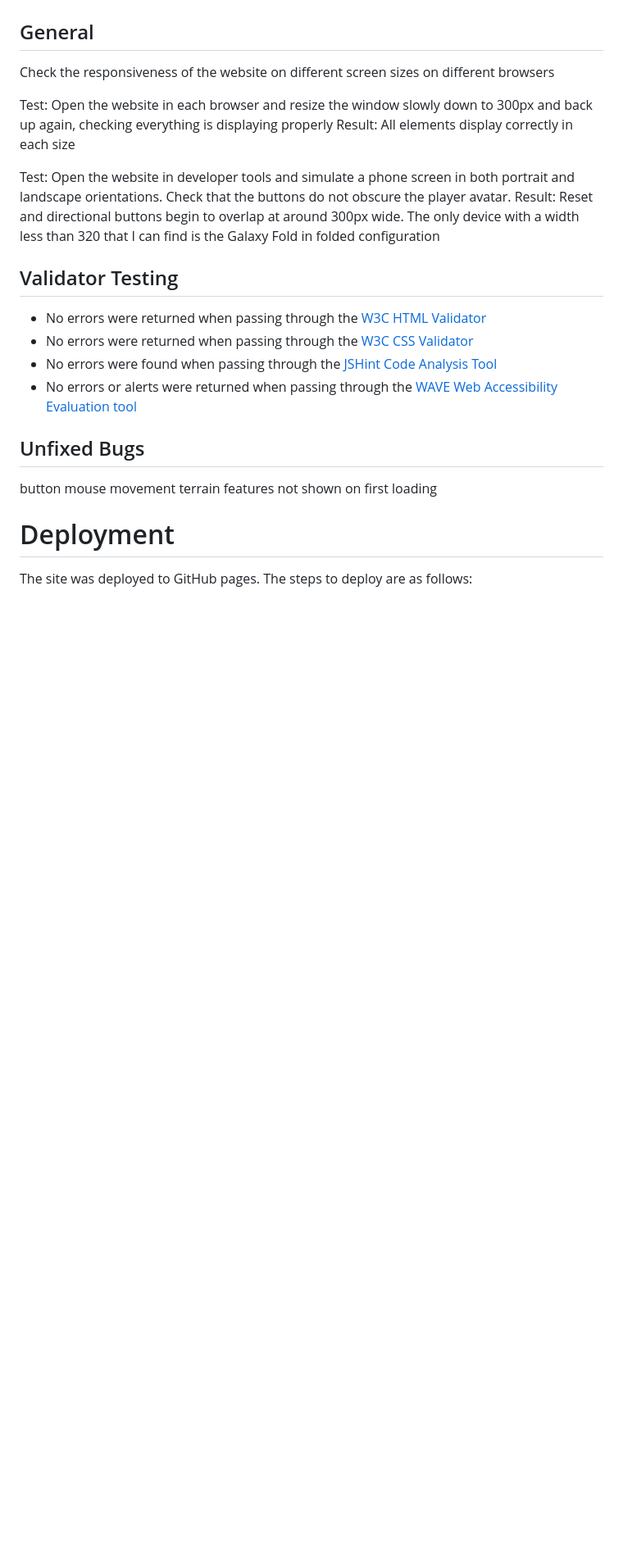
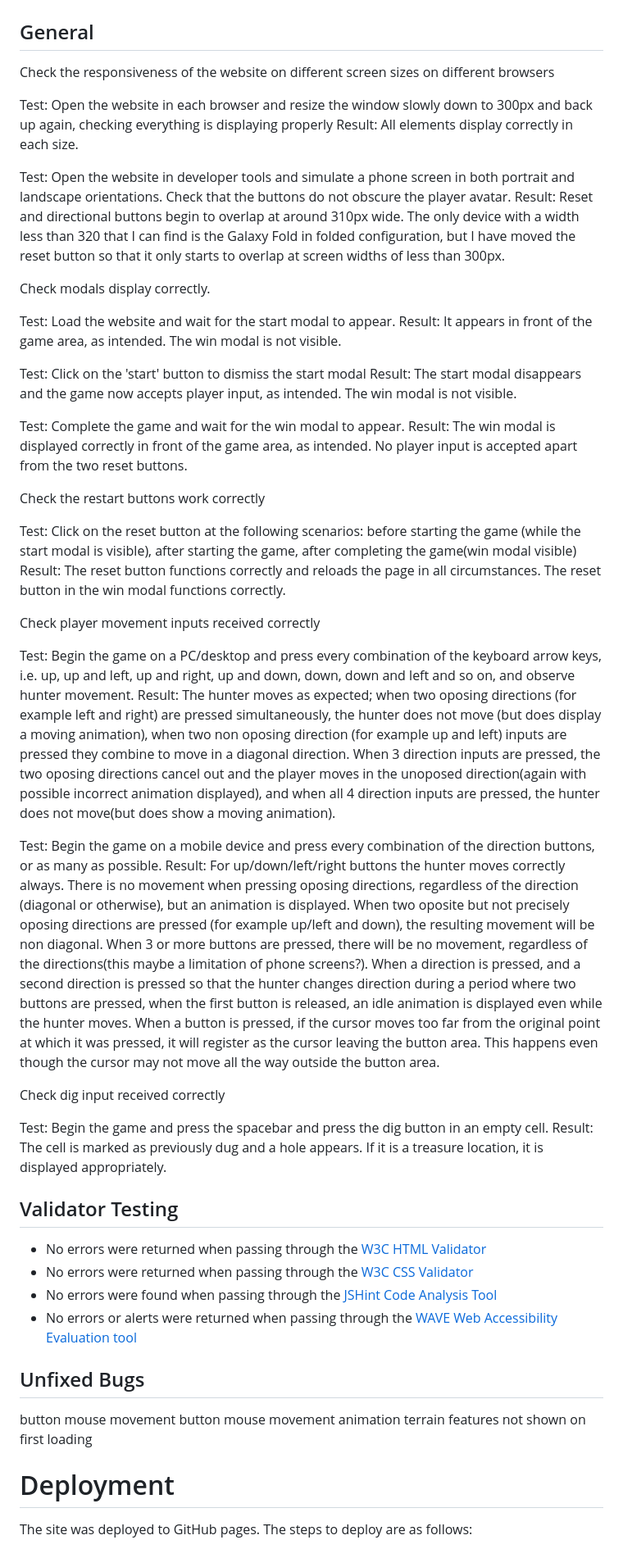
Before and after one commit to bezabu/bb-treasure-hunter, a Markdown page: README.md, the part around the change. Shown at 82% size. GitHub-like rendering; blank space fills up the shorter version.

Commit message:
Add input tests to readme

```diff
--- a/README.md
+++ b/README.md
@@ -131,10 +131,42 @@ With pathfinding, it would be possible for another entity to hunt down the playe
 Check the responsiveness of the website on different screen sizes on different browsers
 
 Test: Open the website in each browser and resize the window slowly down to 300px and back up again, checking everything is displaying properly
-Result: All elements display correctly in each size
+Result: All elements display correctly in each size.
 
 Test: Open the website in developer tools and simulate a phone screen in both portrait and landscape orientations. Check that the buttons do not obscure the player avatar.
-Result: Reset and directional buttons begin to overlap at around 300px wide. The only device with a width less than 320 that I can find is the Galaxy Fold in folded configuration
+Result: Reset and directional buttons begin to overlap at around 310px wide. The only device with a width less than 320 that I can find is the Galaxy Fold in folded configuration, but I have moved the reset button so that it only starts to overlap at screen widths of less than 300px.
+
+Check modals display correctly.
+
+Test: Load the website and wait for the start modal to appear.
+Result: It appears in front of the game area, as intended. The win modal is not visible.
+
+Test: Click on the 'start' button to dismiss the start modal
+Result: The start modal disappears and the game now accepts player input, as intended. The win modal is not visible.
+
+Test: Complete the game and wait for the win modal to appear.
+Result: The win modal is displayed correctly in front of the game area, as intended. No player input is accepted apart from the two reset buttons.
+
+Check the restart buttons work correctly
+
+Test: Click on the reset button at the following scenarios: before starting the game (while the start modal is visible), after starting the game, after completing the game(win modal visible)
+Result: The reset button functions correctly and reloads the page in all circumstances. The reset button in the win modal functions correctly.
+
+Check player movement inputs received correctly
+
+Test: Begin the game on a PC/desktop and press every combination of the keyboard arrow keys, i.e. up, up and left, up and right, up and down, down, down and left and so on, and observe hunter movement.
+Result: The hunter moves as expected; when two oposing directions (for example left and right) are pressed simultaneously, the hunter does not move (but does display a moving animation), when two non oposing direction (for example up and left) inputs are pressed they combine to move in a diagonal direction. When 3 direction inputs are pressed, the two oposing directions cancel out and the player moves in the unoposed direction(again with possible incorrect animation displayed), and when all 4 direction inputs are pressed, the hunter does not move(but does show a moving animation).
+
+Test: Begin the game on a mobile device and press every combination of the direction buttons, or as many as possible.
+Result: For up/down/left/right buttons the hunter moves correctly always. There is no movement when pressing oposing directions, regardless of the direction (diagonal or otherwise), but an animation is displayed. When two oposite but not precisely oposing directions are pressed (for example up/left and down), the resulting movement will be non diagonal. When 3 or more buttons are pressed, there will be no movement, regardless of the directions(this maybe a limitation of phone screens?).
+When a direction is pressed, and a second direction is pressed so that the hunter changes direction during a period where two buttons are pressed, when the first button is released, an idle animation is displayed even while the hunter moves.
+When a button is pressed, if the cursor moves too far from the original point at which it was pressed, it will register as the cursor leaving the button area. This happens even though the cursor may not move all the way outside the button area.
+
+Check dig input received correctly
+
+Test: Begin the game and press the spacebar and press the dig button in an empty cell.
+Result: The cell is marked as previously dug and a hole appears. If it is a treasure location, it is displayed appropriately.
+
 
 
 
@@ -149,6 +181,7 @@ Result: Reset and directional buttons begin to overlap at around 300px wide. The
 ## Unfixed Bugs
 
 button mouse movement
+button mouse movement animation
 terrain features not shown on first loading
 
 
```
